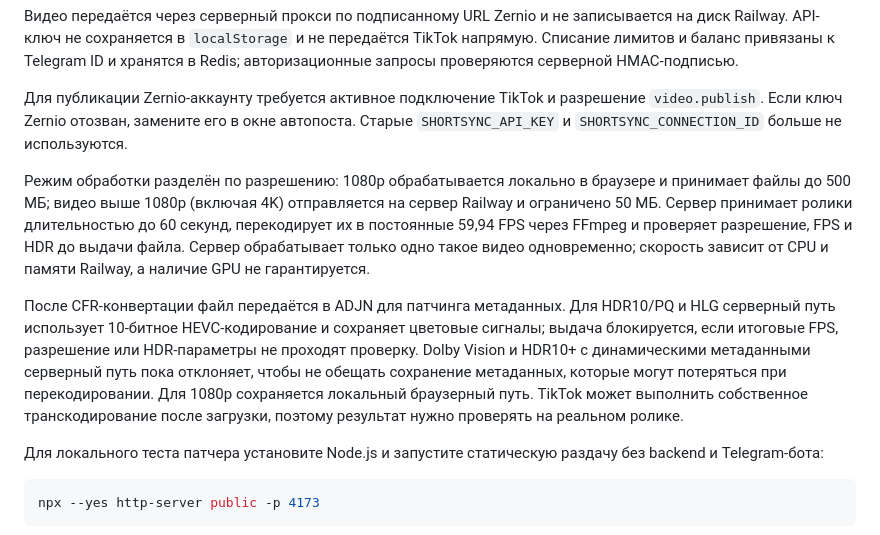
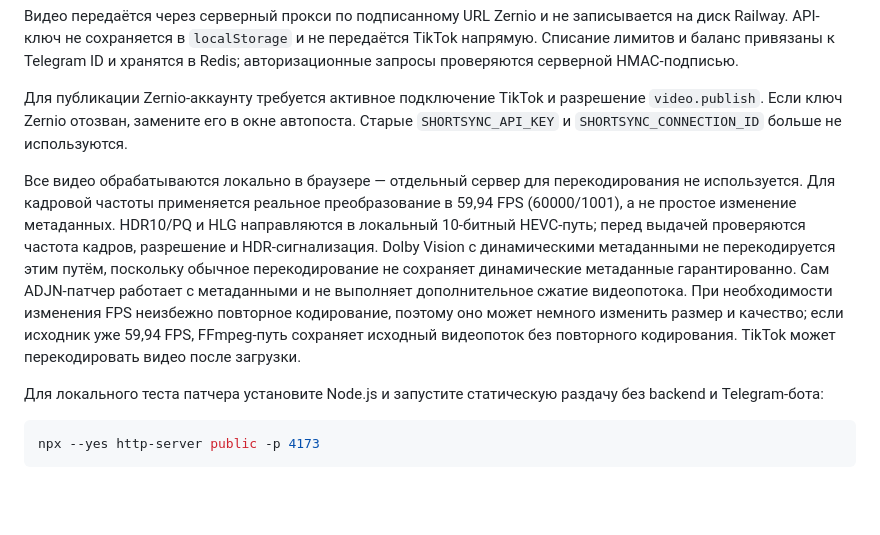
Before and after one commit to aidyn9999999/ineasy.patcher2, a Markdown page: README.md, the part around the change. GitHub-like rendering; blank space fills up the shorter version.

Commit message:
Document local 59.94 FPS and HDR-safe processing

```diff
--- a/README.md
+++ b/README.md
@@ -87,9 +87,7 @@ project/
 
 Для публикации Zernio-аккаунту требуется активное подключение TikTok и разрешение `video.publish`. Если ключ Zernio отозван, замените его в окне автопоста. Старые `SHORTSYNC_API_KEY` и `SHORTSYNC_CONNECTION_ID` больше не используются.
 
-Режим обработки разделён по разрешению: 1080p обрабатывается локально в браузере и принимает файлы до 500 МБ; видео выше 1080p (включая 4K) отправляется на сервер Railway и ограничено 50 МБ. Сервер принимает ролики длительностью до 60 секунд, перекодирует их в постоянные 59,94 FPS через FFmpeg и проверяет разрешение, FPS и HDR до выдачи файла. Сервер обрабатывает только одно такое видео одновременно; скорость зависит от CPU и памяти Railway, а наличие GPU не гарантируется.
-
-После CFR-конвертации файл передаётся в ADJN для патчинга метаданных. Для HDR10/PQ и HLG серверный путь использует 10-битное HEVC-кодирование и сохраняет цветовые сигналы; выдача блокируется, если итоговые FPS, разрешение или HDR-параметры не проходят проверку. Dolby Vision и HDR10+ с динамическими метаданными серверный путь пока отклоняет, чтобы не обещать сохранение метаданных, которые могут потеряться при перекодировании. Для 1080p сохраняется локальный браузерный путь. TikTok может выполнить собственное транскодирование после загрузки, поэтому результат нужно проверять на реальном ролике.
+Все видео обрабатываются локально в браузере — отдельный сервер для перекодирования не используется. Для кадровой частоты применяется реальное преобразование в 59,94 FPS (60000/1001), а не простое изменение метаданных. HDR10/PQ и HLG направляются в локальный 10-битный HEVC-путь; перед выдачей проверяются частота кадров, разрешение и HDR-сигнализация. Dolby Vision с динамическими метаданными не перекодируется этим путём, поскольку обычное перекодирование не сохраняет динамические метаданные гарантированно. Сам ADJN-патчер работает с метаданными и не выполняет дополнительное сжатие видеопотока. При необходимости изменения FPS неизбежно повторное кодирование, поэтому оно может немного изменить размер и качество; если исходник уже 59,94 FPS, FFmpeg-путь сохраняет исходный видеопоток без повторного кодирования. TikTok может перекодировать видео после загрузки.
 
 Для локального теста патчера установите Node.js и запустите статическую раздачу без backend и Telegram-бота:
 
```
